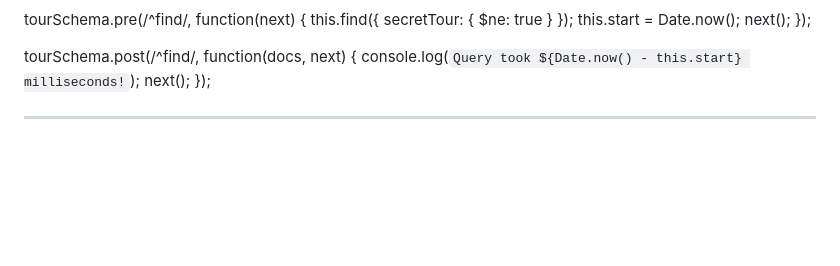
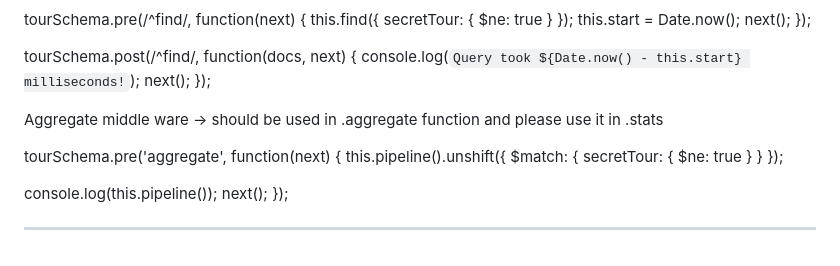
Before and after one commit to madhumat/test-ssh, a Markdown page: README.md, the part around the change. Rendered like a GitHub page; blank space fills up the shorter version.

Commit message:
madhu- middleware- aggregate middle ware

```diff
--- a/README.md
+++ b/README.md
@@ -221,5 +221,15 @@ tourSchema.post(/^find/, function(docs, next) {
 });
 
 
+Aggregate middle ware  -> should be used in .aggregate function and please use it in .stats
+
+tourSchema.pre('aggregate', function(next) {
+  this.pipeline().unshift({ $match: { secretTour: { $ne: true } } });
+
+  console.log(this.pipeline());
+  next();
+});
+
+
 
 ______________________________________________________________________________________________________________________
```
